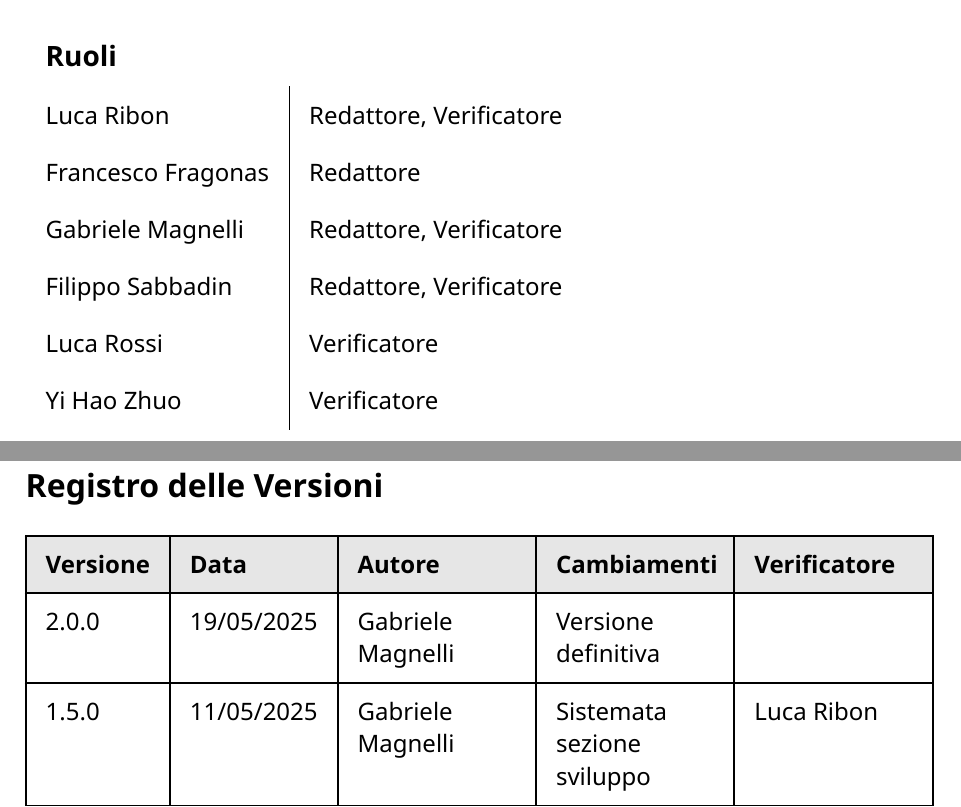
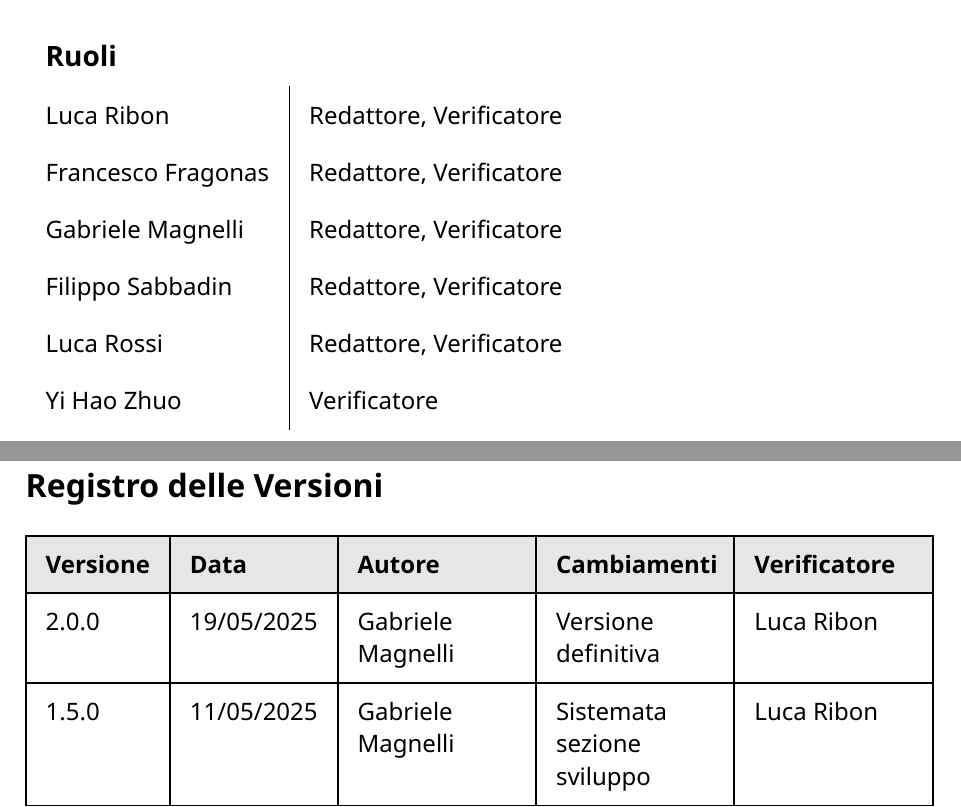
Before and after one commit to CodeHex16/documentazione, a Typst document (3 - PB/source/Norme-di-Progetto.typ): two parts of pages 1 and 2 of 50, joined at a grey line, cut so that both start at the same text. Compiled offline with Typst 0.15.

Commit message:
verifica;

```diff
--- a/3 - PB/source/Norme-di-Progetto.typ
+++ b/3 - PB/source/Norme-di-Progetto.typ
@@ -14,7 +14,7 @@
     "Filippo Sabbadin",
     "Redattore, Verificatore",
     "Luca Rossi",
-    "Verificatore",
+    "Redattore, Verificatore",
     "Yi Hao Zhuo",
     "Verificatore",
   ),
@@ -25,7 +25,7 @@
     "19/05/2025",
     "Gabriele Magnelli",
     "Versione definitiva",
-    "",
+    "Luca Ribon",
     "1.5.0",
     "11/05/2025",
     "Gabriele Magnelli",
```
Also changed, not shown: 3 - PB/source/Norme-di-Progetto.typ (5 more changed lines).
